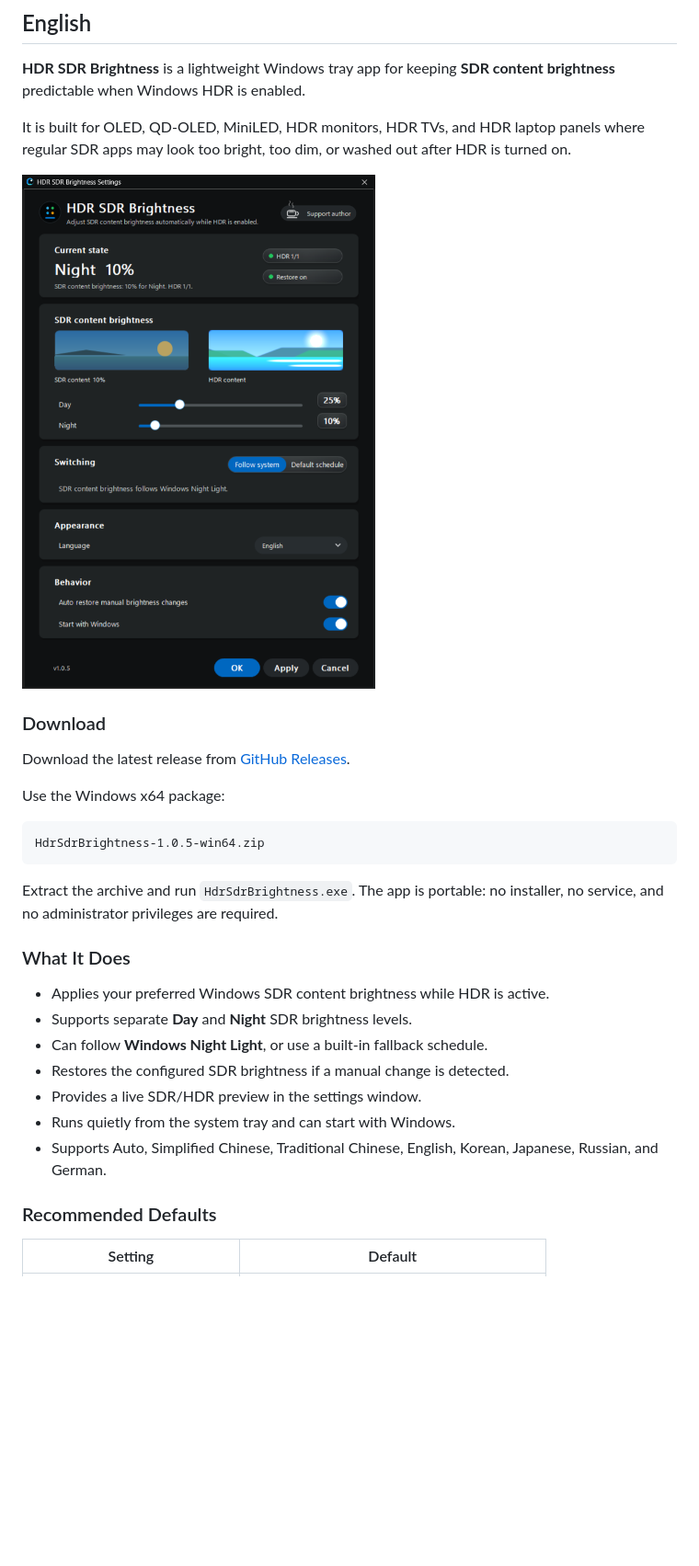
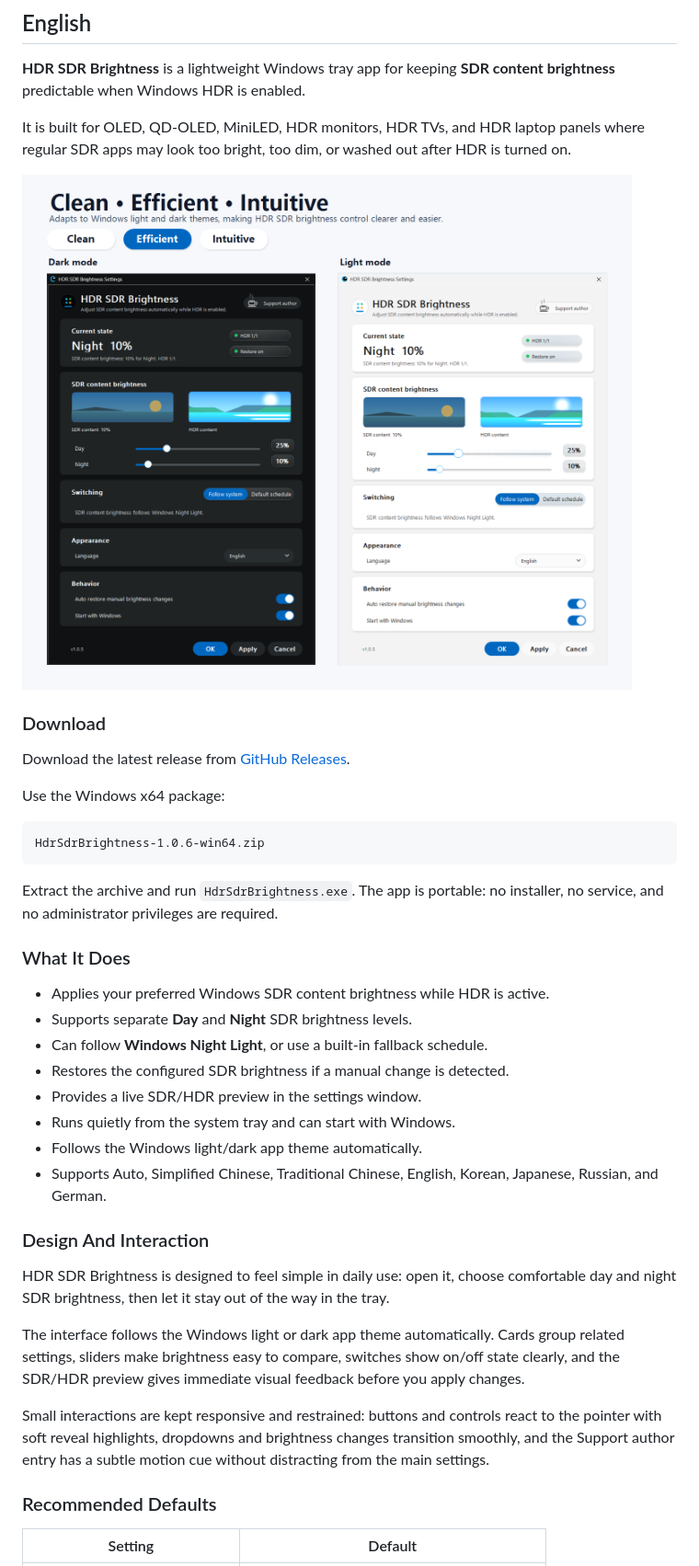
Before and after one commit to yinjunonly/hdr-sdr-brightness, a Markdown page: README.md, the part around one of its changes. Shown at 92% size. Rendered like a GitHub page; pictures changed too: image/README/settings-1.0.5-en.png (deleted), image/README/theme-adaptive-1.0.6.png (added); blank space fills up the shorter version.

````diff
--- a/README.md
+++ b/README.md
@@ -8,7 +8,7 @@
 
 It is built for OLED, QD-OLED, MiniLED, HDR monitors, HDR TVs, and HDR laptop panels where regular SDR apps may look too bright, too dim, or washed out after HDR is turned on.
 
-![HDR SDR Brightness settings window](image/README/settings-1.0.5-en.png)
+![Clean, efficient, intuitive light and dark UI](image/README/theme-adaptive-1.0.6.png)
 
 ### Download
 
@@ -17,7 +17,7 @@ Download the latest release from [GitHub Releases](https://github.com/yinjunonly
 Use the Windows x64 package:
 
 ```text
-HdrSdrBrightness-1.0.5-win64.zip
+HdrSdrBrightness-1.0.6-win64.zip
 ```
 
 Extract the archive and run `HdrSdrBrightness.exe`. The app is portable: no installer, no service, and no administrator privileges are required.
@@ -30,7 +30,16 @@ Extract the archive and run `HdrSdrBrightness.exe`. The app is portable: no inst
 - Restores the configured SDR brightness if a manual change is detected.
 - Provides a live SDR/HDR preview in the settings window.
 - Runs quietly from the system tray and can start with Windows.
+- Follows the Windows light/dark app theme automatically.
 - Supports Auto, Simplified Chinese, Traditional Chinese, English, Korean, Japanese, Russian, and German.
+
+### Design And Interaction
+
+HDR SDR Brightness is designed to feel simple in daily use: open it, choose comfortable day and night SDR brightness, then let it stay out of the way in the tray.
+
+The interface follows the Windows light or dark app theme automatically. Cards group related settings, sliders make brightness easy to compare, switches show on/off state clearly, and the SDR/HDR preview gives immediate visual feedback before you apply changes.
+
+Small interactions are kept responsive and restrained: buttons and controls react to the pointer with soft reveal highlights, dropdowns and brightness changes transition smoothly, and the Support author entry has a subtle motion cue without distracting from the main settings.
 
 ### Recommended Defaults
 
````
Also changed, not shown: other parts of README.md (+37 -4 lines), image/README/performance-1.0.6.png (renamed from image/README/performance-1.0.5.png), image/README/settings-1.0.5-zh.png (deleted), image/README/theme-adaptive-1.0.6-zh.png (added), 4 other files.
